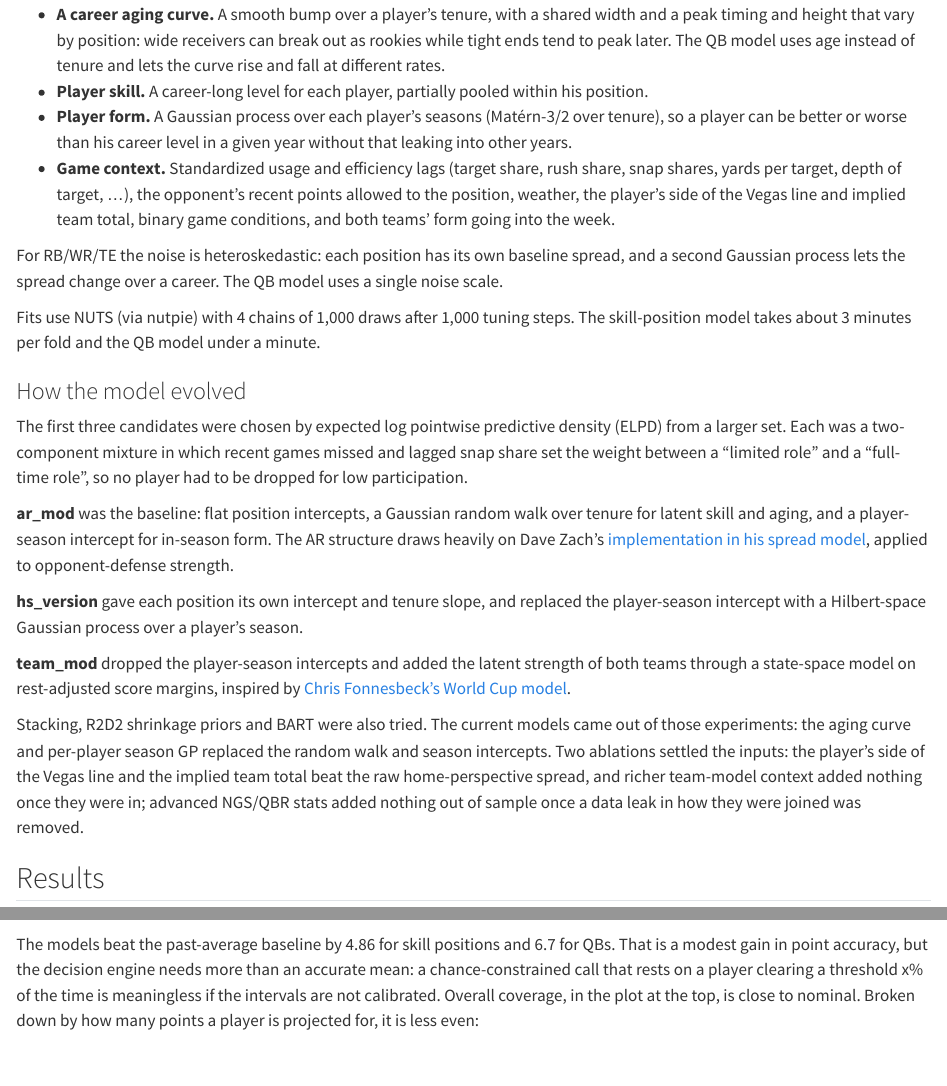
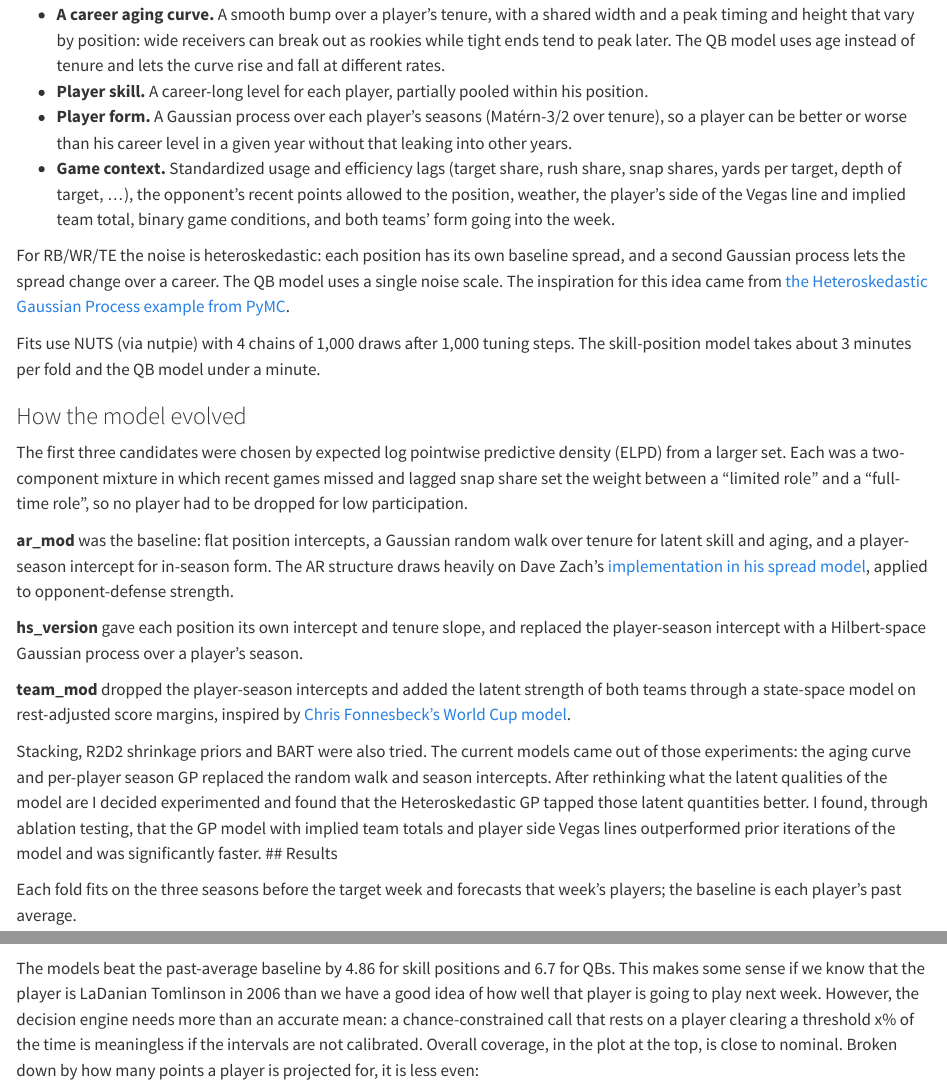
Before and after one commit to joshuafayallen/Bayesian-Fantasy-Points-Predictor, a Quarto document (README.qmd): the page in a window 1100 px wide, from 3250 px down before the commit and from 3270 px down after it, so that both start at the same text, and a second part further down, joined at a grey line. Rendered offline with R 4.5, knitr and Pandoc in place of Quarto, with nearby package versions; drawn as R Markdown's standard HTML page in place of the format the file asks for; some code elsewhere in the file could not run offline; long lines of code are wrapped.

Commit message:
making edits to readme

````diff
--- a/README.qmd
+++ b/README.qmd
@@ -188,7 +189,7 @@ There are two models with the same structure: one for RB/WR/TE and a separate on
 - **Player form.** A Gaussian process over each player's seasons (Matérn-3/2 over tenure), so a player can be better or worse than his career level in a given year without that leaking into other years.
 - **Game context.** Standardized usage and efficiency lags (target share, rush share, snap shares, yards per target, depth of target, ...), the opponent's recent points allowed to the position, weather, the player's side of the Vegas line and implied team total, binary game conditions, and both teams' form going into the week.
 
-For RB/WR/TE the noise is heteroskedastic: each position has its own baseline spread, and a second Gaussian process lets the spread change over a career. The QB model uses a single noise scale.
+For RB/WR/TE the noise is heteroskedastic: each position has its own baseline spread, and a second Gaussian process lets the spread change over a career. The QB model uses a single noise scale. The inspiration for this idea came from [the Heteroskedastic Gaussian Process example from PyMC](https://www.pymc.io/projects/examples/en/latest/gaussian_processes/GP-Heteroskedastic.html).
 
 Fits use NUTS (via nutpie) with 4 chains of 1,000 draws after 1,000 tuning steps. The skill-position model takes about 3 minutes per fold and the QB model under a minute.
 
@@ -202,8 +203,7 @@ The first three candidates were chosen by expected log pointwise predictive dens
 
 **team_mod** dropped the player-season intercepts and added the latent strength of both teams through a state-space model on rest-adjusted score margins, inspired by [Chris Fonnesbeck's World Cup model](https://www.pymc-labs.com/blog-posts/forecasting-the-2026-world-cup-group-stage).
 
-Stacking, R2D2 shrinkage priors and BART were also tried. The current models came out of those experiments: the aging curve and per-player season GP replaced the random walk and season intercepts. Two ablations settled the inputs: the player's side of the Vegas line and the implied team total beat the raw home-perspective spread, and richer team-model context added nothing once they were in; advanced NGS/QBR stats added nothing out of sample once a data leak in how they were joined was removed.
-
+Stacking, R2D2 shrinkage priors and BART were also tried. The current models came out of those experiments: the aging curve and per-player season GP replaced the random walk and season intercepts. After rethinking what the latent qualities of the model are I decided experimented and found that the Heteroskedastic GP tapped those latent quantities better. I found, through ablation testing, that the GP model with implied team totals and player side Vegas lines outperformed prior iterations of the model and was significantly faster.
 ## Results
 
 Each fold fits on the three seasons before the target week and forecasts that week's players; the baseline is each player's past average.
@@ -241,7 +241,7 @@ min_rmse =  min(summary_stats$`RMSE % improvement vs baseline`)
 max_rmse = max(summary_stats$`RMSE % improvement vs baseline`)
 ```
 
-The models beat the past-average baseline by `r min_rmse` for skill positions  and `r max_rmse` for QBs. That is a modest gain in point accuracy, but the decision engine needs more than an accurate mean: a chance-constrained call that rests on a player clearing a threshold x% of the time is meaningless if the intervals are not calibrated. Overall coverage, in the plot at the top, is close to nominal. Broken down by how many points a player is projected for, it is less even:
+The models beat the past-average baseline by `r min_rmse` for skill positions  and `r max_rmse` for QBs. This makes some sense if we know that the player is LaDanian Tomlinson in 2006 than we have a good idea of how well that player is going to play next week. However, the decision engine needs more than an accurate mean: a chance-constrained call that rests on a player clearing a threshold x% of the time is meaningless if the intervals are not calibrated. Overall coverage, in the plot at the top, is close to nominal. Broken down by how many points a player is projected for, it is less even:
 
 ```{r}
 #| echo: false
````
Also changed, not shown: README.qmd (5 more changed lines).
